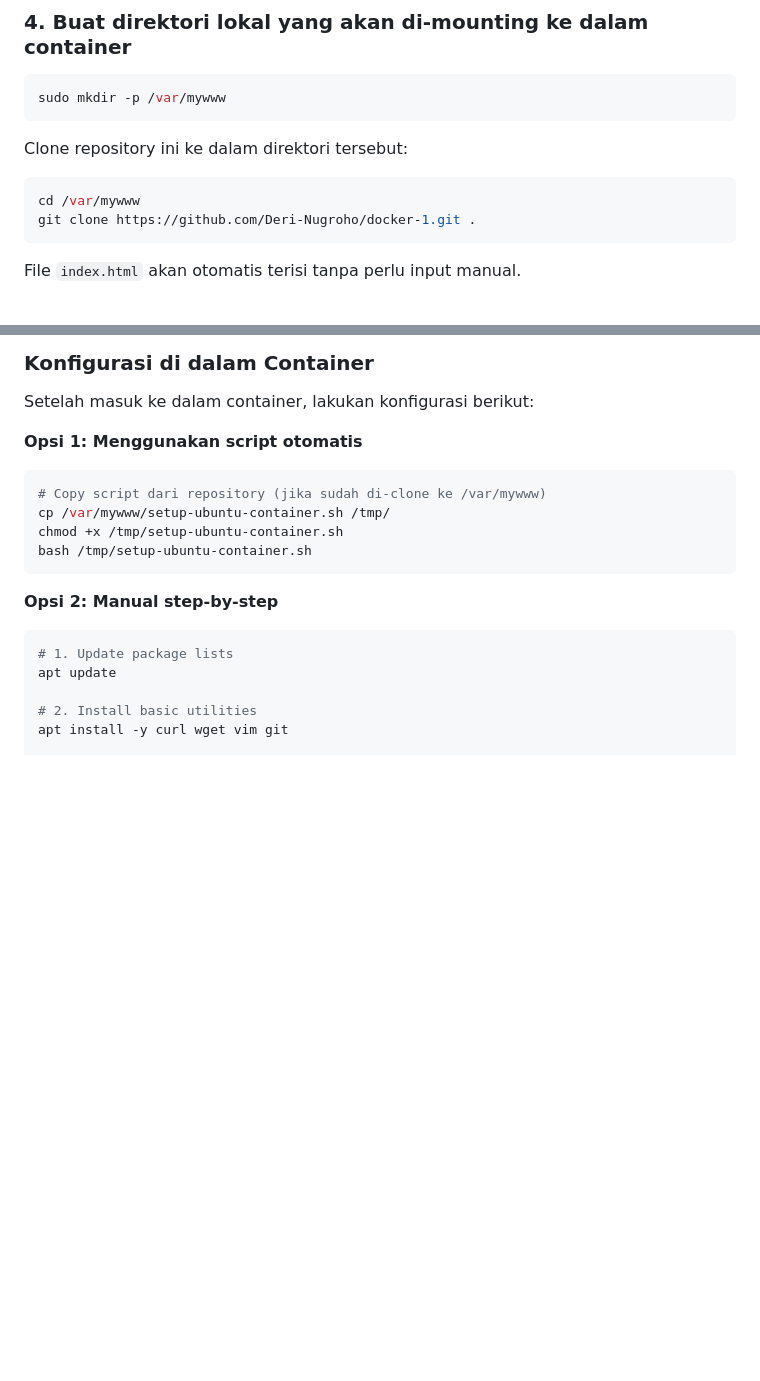
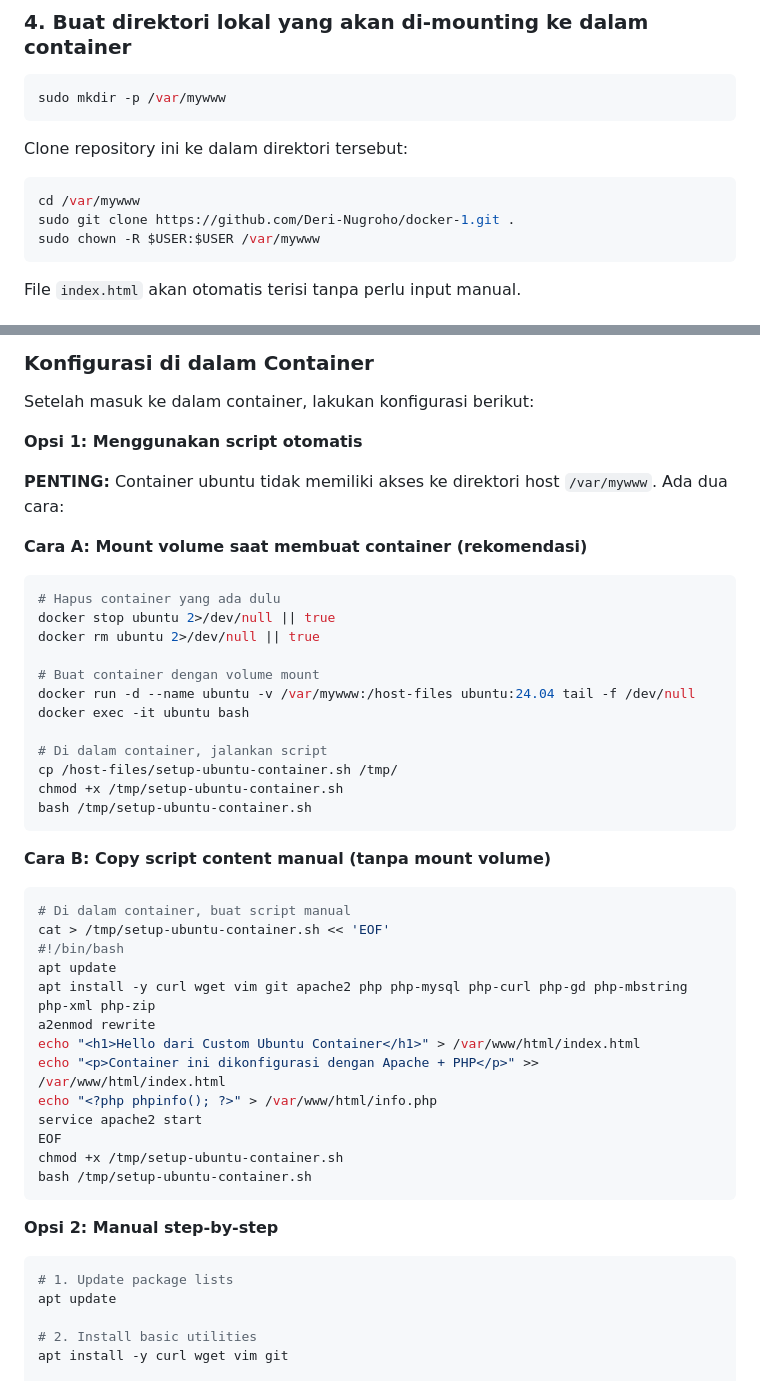
Before and after one commit to Deri-Nugroho/docker-1, a Markdown page: README.md, 2 parts joined by grey strips. Rendered like a GitHub page; blank space fills up the shorter version.

Commit message:
Fix: Add sudo for git clone and provide volume mount option for ubuntu container script

````diff
--- a/README.md
+++ b/README.md
@@ -48,7 +48,8 @@ sudo mkdir -p /var/mywww
 Clone repository ini ke dalam direktori tersebut:
 ```bash
 cd /var/mywww
-git clone https://github.com/Deri-Nugroho/docker-1.git .
+sudo git clone https://github.com/Deri-Nugroho/docker-1.git .
+sudo chown -R $USER:$USER /var/mywww
 ```
 
 File `index.html` akan otomatis terisi tanpa perlu input manual.
@@ -148,9 +149,38 @@ docker exec -it ubuntu bash
 Setelah masuk ke dalam container, lakukan konfigurasi berikut:
 
 **Opsi 1: Menggunakan script otomatis**
+
+**PENTING:** Container ubuntu tidak memiliki akses ke direktori host `/var/mywww`. Ada dua cara:
+
+**Cara A: Mount volume saat membuat container (rekomendasi)**
 ```bash
-# Copy script dari repository (jika sudah di-clone ke /var/mywww)
-cp /var/mywww/setup-ubuntu-container.sh /tmp/
+# Hapus container yang ada dulu
+docker stop ubuntu 2>/dev/null || true
+docker rm ubuntu 2>/dev/null || true
+
+# Buat container dengan volume mount
+docker run -d --name ubuntu -v /var/mywww:/host-files ubuntu:24.04 tail -f /dev/null
+docker exec -it ubuntu bash
+
+# Di dalam container, jalankan script
+cp /host-files/setup-ubuntu-container.sh /tmp/
+chmod +x /tmp/setup-ubuntu-container.sh
+bash /tmp/setup-ubuntu-container.sh
+```
+
+**Cara B: Copy script content manual (tanpa mount volume)**
+```bash
+# Di dalam container, buat script manual
+cat > /tmp/setup-ubuntu-container.sh << 'EOF'
+#!/bin/bash
+apt update
+apt install -y curl wget vim git apache2 php php-mysql php-curl php-gd php-mbstring php-xml php-zip
+a2enmod rewrite
+echo "<h1>Hello dari Custom Ubuntu Container</h1>" > /var/www/html/index.html
+echo "<p>Container ini dikonfigurasi dengan Apache + PHP</p>" >> /var/www/html/index.html
+echo "<?php phpinfo(); ?>" > /var/www/html/info.php
+service apache2 start
+EOF
 chmod +x /tmp/setup-ubuntu-container.sh
 bash /tmp/setup-ubuntu-container.sh
 ```
````
